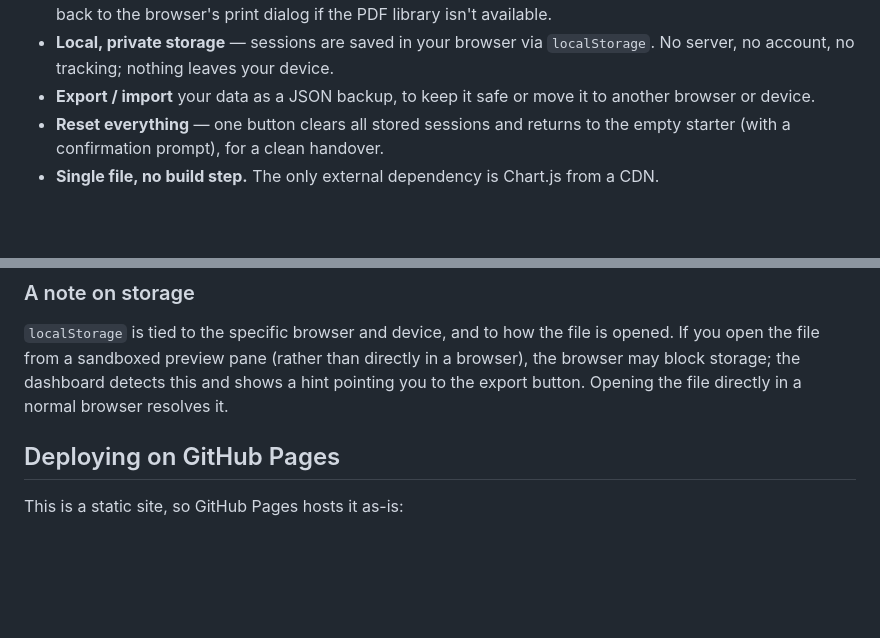
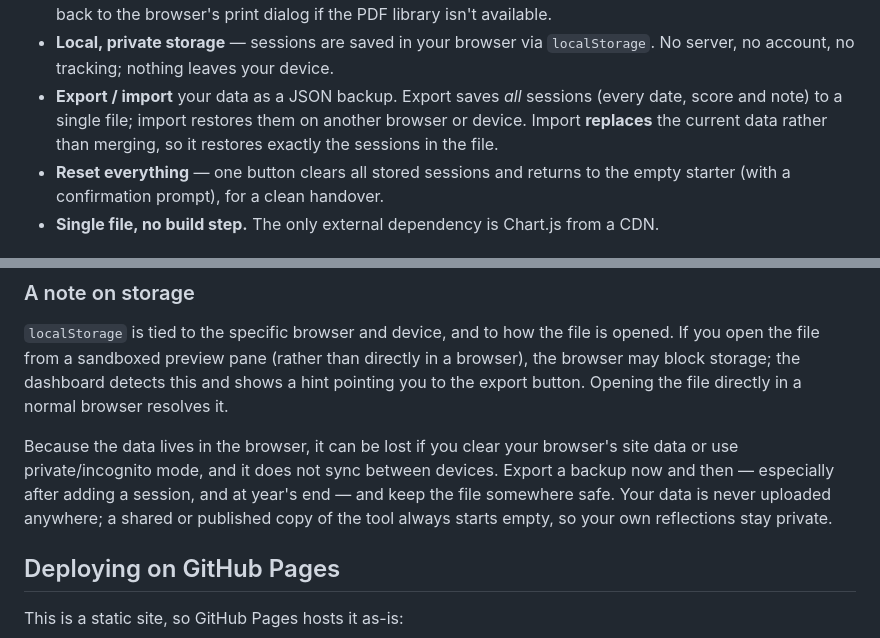
Before and after one commit to tline09/eightfold-reflection, a Markdown page: README.md, 2 parts joined by grey strips. GitHub-like rendering; blank space fills up the shorter version.

```diff
--- a/README.md
+++ b/README.md
@@ -54,8 +54,10 @@ your notes and the change since last time, and a trend chart across sessions.
   available.
 - **Local, private storage** — sessions are saved in your browser via
   `localStorage`. No server, no account, no tracking; nothing leaves your device.
-- **Export / import** your data as a JSON backup, to keep it safe or move it to
-  another browser or device.
+- **Export / import** your data as a JSON backup. Export saves *all* sessions
+  (every date, score and note) to a single file; import restores them on another
+  browser or device. Import **replaces** the current data rather than merging,
+  so it restores exactly the sessions in the file.
 - **Reset everything** — one button clears all stored sessions and returns to
   the empty starter (with a confirmation prompt), for a clean handover.
 - **Single file, no build step.** The only external dependency is Chart.js from
@@ -81,6 +83,13 @@ is opened. If you open the file from a sandboxed preview pane (rather than
 directly in a browser), the browser may block storage; the dashboard detects
 this and shows a hint pointing you to the export button. Opening the file
 directly in a normal browser resolves it.
+
+Because the data lives in the browser, it can be lost if you clear your
+browser's site data or use private/incognito mode, and it does not sync between
+devices. Export a backup now and then — especially after adding a session, and
+at year's end — and keep the file somewhere safe. Your data is never uploaded
+anywhere; a shared or published copy of the tool always starts empty, so your
+own reflections stay private.
 
 ## Deploying on GitHub Pages
 
```
